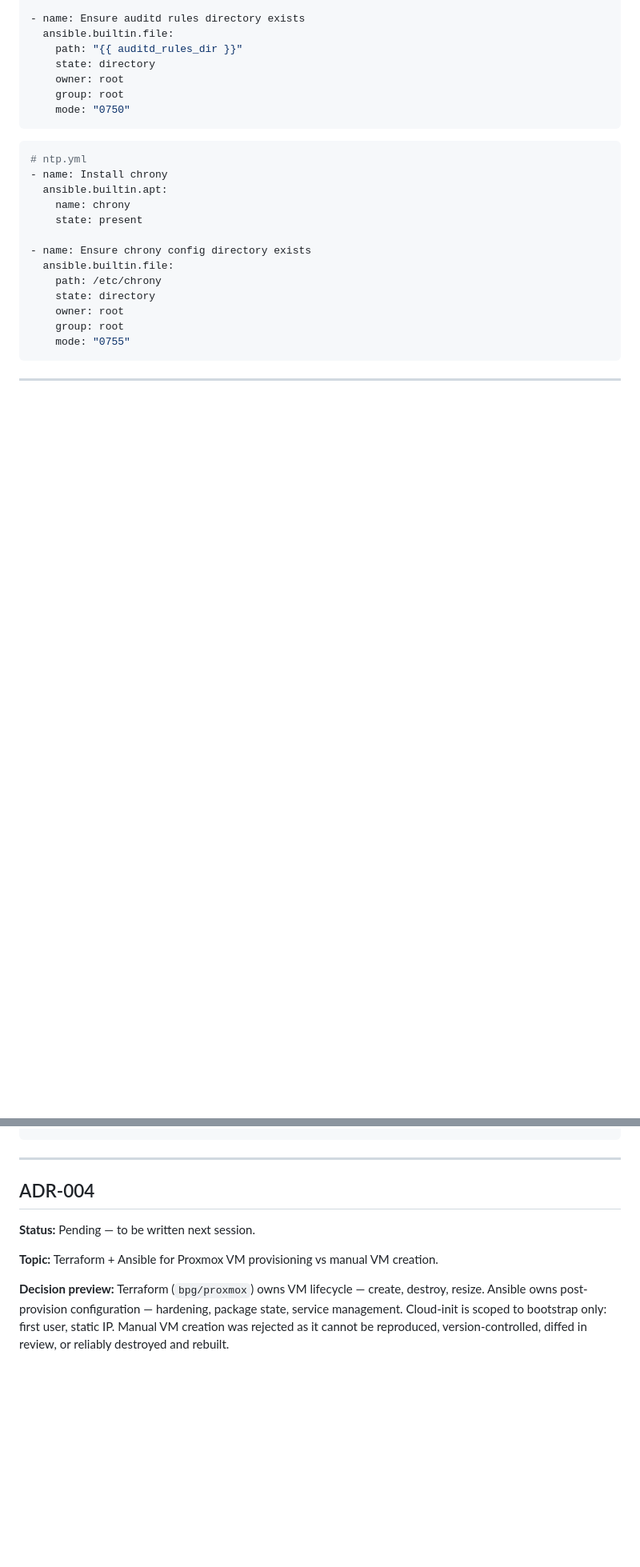
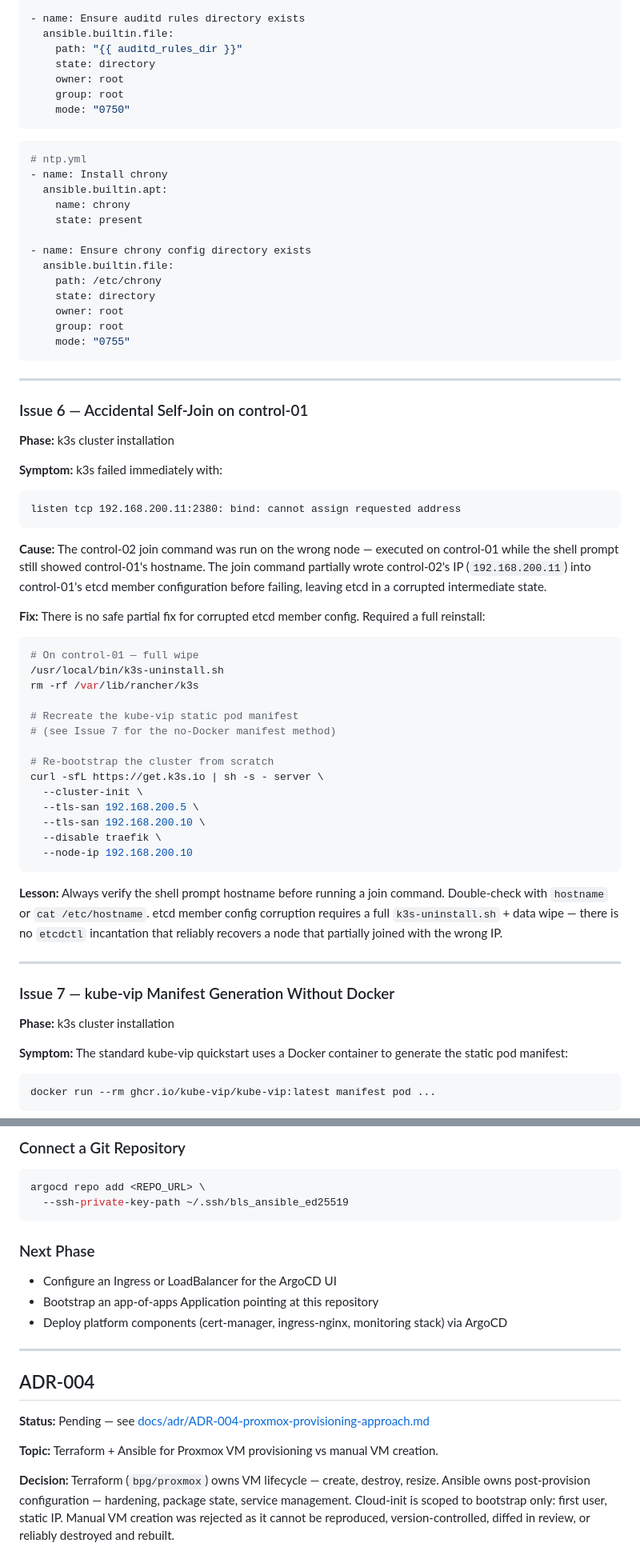
Before and after one commit to CalmAfterReboot/BLS-platform, a Markdown page: 02-k3s-platform/README.md, 2 parts joined by grey strips. Shown at 80% size. GitHub-like rendering; blank space fills up the shorter version.

````diff
--- a/02-k3s-platform/README.md
+++ b/02-k3s-platform/README.md
@@ -711,3 +714,48 @@ pfctl -F nat
 
 ---
 
+### Issue 6 — Accidental Self-Join on control-01
+
+**Phase:** k3s cluster installation
+
+**Symptom:** k3s failed immediately with:
+
+```
+listen tcp 192.168.200.11:2380: bind: cannot assign requested address
+```
+
+**Cause:** The control-02 join command was run on the wrong node — executed on control-01 while the shell prompt still showed control-01's hostname. The join command partially wrote control-02's IP (`192.168.200.11`) into control-01's etcd member configuration before failing, leaving etcd in a corrupted intermediate state.
+
+**Fix:** There is no safe partial fix for corrupted etcd member config. Required a full reinstall:
+
+```bash
+# On control-01 — full wipe
+/usr/local/bin/k3s-uninstall.sh
+rm -rf /var/lib/rancher/k3s
+
+# Recreate the kube-vip static pod manifest
+# (see Issue 7 for the no-Docker manifest method)
+
+# Re-bootstrap the cluster from scratch
+curl -sfL https://get.k3s.io | sh -s - server \
+  --cluster-init \
+  --tls-san 192.168.200.5 \
+  --tls-san 192.168.200.10 \
+  --disable traefik \
+  --node-ip 192.168.200.10
+```
+
+**Lesson:** Always verify the shell prompt hostname before running a join command. Double-check with `hostname` or `cat /etc/hostname`. etcd member config corruption requires a full `k3s-uninstall.sh` + data wipe — there is no `etcdctl` incantation that reliably recovers a node that partially joined with the wrong IP.
+
+---
+
+### Issue 7 — kube-vip Manifest Generation Without Docker
+
+**Phase:** k3s cluster installation
+
+**Symptom:** The standard kube-vip quickstart uses a Docker container to generate the static pod manifest:
+
+```bash
+docker run --rm ghcr.io/kube-vip/kube-vip:latest manifest pod ...
+```
+
@@ -790,11 +923,24 @@ kubectl get nodes -o wide
 ```
+
+### Connect a Git Repository
+
+```bash
+argocd repo add <REPO_URL> \
+  --ssh-private-key-path ~/.ssh/bls_ansible_ed25519
+```
+
+### Next Phase
+
+- Configure an Ingress or LoadBalancer for the ArgoCD UI
+- Bootstrap an app-of-apps Application pointing at this repository
+- Deploy platform components (cert-manager, ingress-nginx, monitoring stack) via ArgoCD
 
 ---
 
 ## ADR-004
 
-**Status:** Pending — to be written next session.
+**Status:** Pending — see [docs/adr/ADR-004-proxmox-provisioning-approach.md](docs/adr/ADR-004-proxmox-provisioning-approach.md)
 
 **Topic:** Terraform + Ansible for Proxmox VM provisioning vs manual VM creation.
 
-**Decision preview:** Terraform (`bpg/proxmox`) owns VM lifecycle — create, destroy, resize. Ansible owns post-provision configuration — hardening, package state, service management. Cloud-init is scoped to bootstrap only: first user, static IP. Manual VM creation was rejected as it cannot be reproduced, version-controlled, diffed in review, or reliably destroyed and rebuilt.
+**Decision:** Terraform (`bpg/proxmox`) owns VM lifecycle — create, destroy, resize. Ansible owns post-provision configuration — hardening, package state, service management. Cloud-init is scoped to bootstrap only: first user, static IP. Manual VM creation was rejected as it cannot be reproduced, version-controlled, diffed in review, or reliably destroyed and rebuilt.
````
Also changed, not shown: other parts of 02-k3s-platform/README.md (+135 -47 lines), 1 other file.
